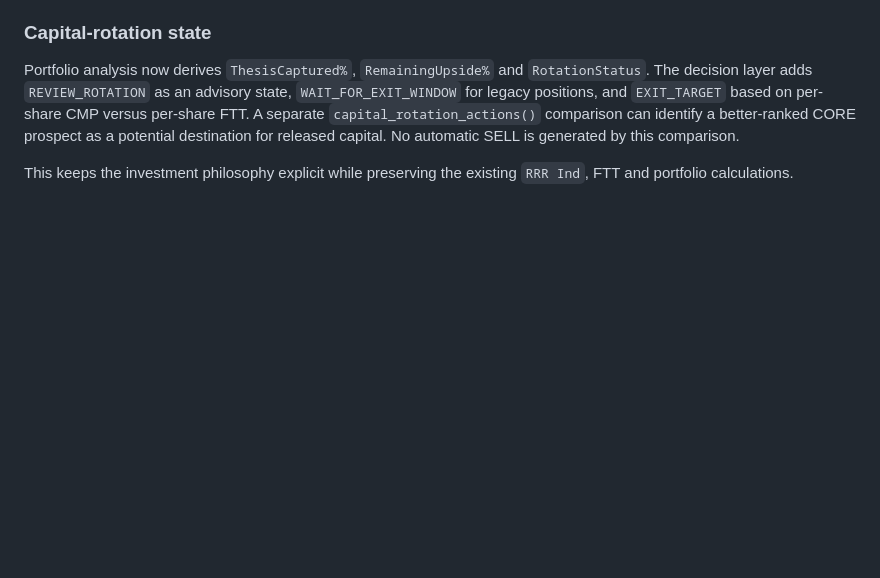
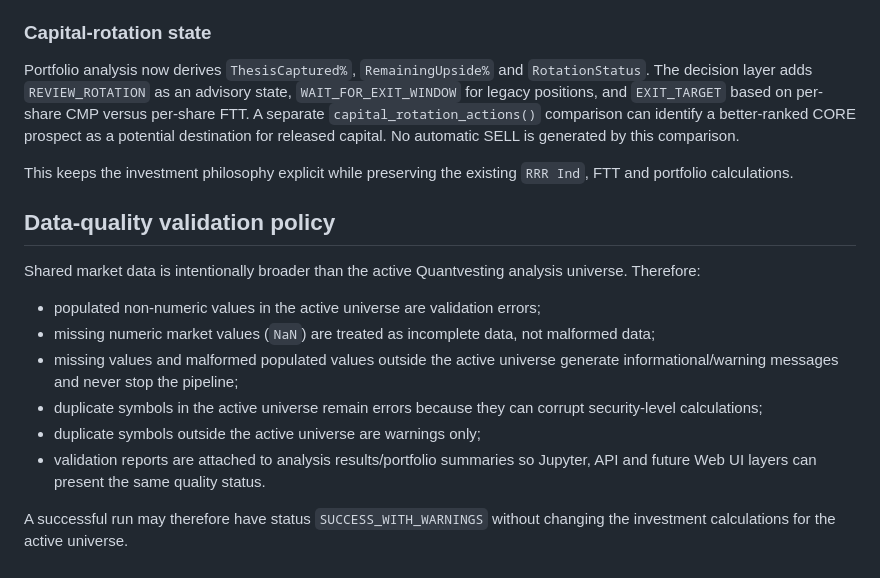
Before and after one commit to ankit-rathi/Quantvesting_v3, a Markdown page: PHASE_B.md, the part around the change. Drawn GitHub-style; blank space fills up the shorter version.

```diff
--- a/PHASE_B.md
+++ b/PHASE_B.md
@@ -133,3 +133,22 @@ The first six are `CORE` and receive new-opportunity `CumlRnk`. The remaining si
 Portfolio analysis now derives `ThesisCaptured%`, `RemainingUpside%` and `RotationStatus`. The decision layer adds `REVIEW_ROTATION` as an advisory state, `WAIT_FOR_EXIT_WINDOW` for legacy positions, and `EXIT_TARGET` based on per-share CMP versus per-share FTT. A separate `capital_rotation_actions()` comparison can identify a better-ranked CORE prospect as a potential destination for released capital. No automatic SELL is generated by this comparison.
 
 This keeps the investment philosophy explicit while preserving the existing `RRR Ind`, FTT and portfolio calculations.
+
+## Data-quality validation policy
+
+Shared market data is intentionally broader than the active Quantvesting
+analysis universe. Therefore:
+
+- populated non-numeric values in the active universe are validation errors;
+- missing numeric market values (`NaN`) are treated as incomplete data, not
+  malformed data;
+- missing values and malformed populated values outside the active universe
+  generate informational/warning messages and never stop the pipeline;
+- duplicate symbols in the active universe remain errors because they can
+  corrupt security-level calculations;
+- duplicate symbols outside the active universe are warnings only;
+- validation reports are attached to analysis results/portfolio summaries so
+  Jupyter, API and future Web UI layers can present the same quality status.
+
+A successful run may therefore have status `SUCCESS_WITH_WARNINGS` without
+changing the investment calculations for the active universe.
```
Also changed, not shown: CHANGELOG_PHASE_B_QC.md (added, +26 -0 lines).
